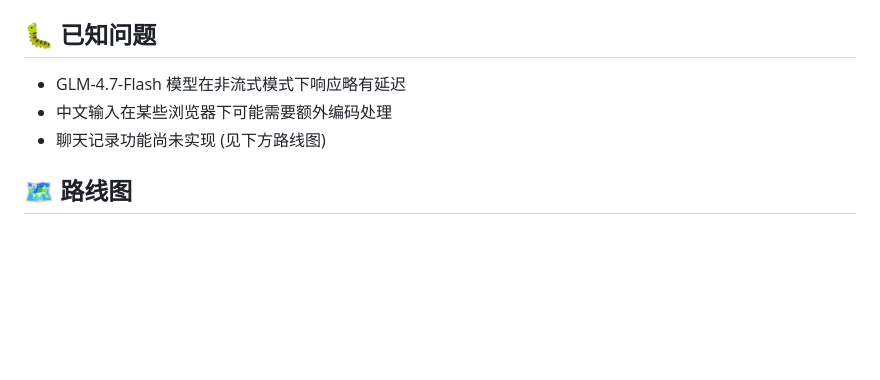
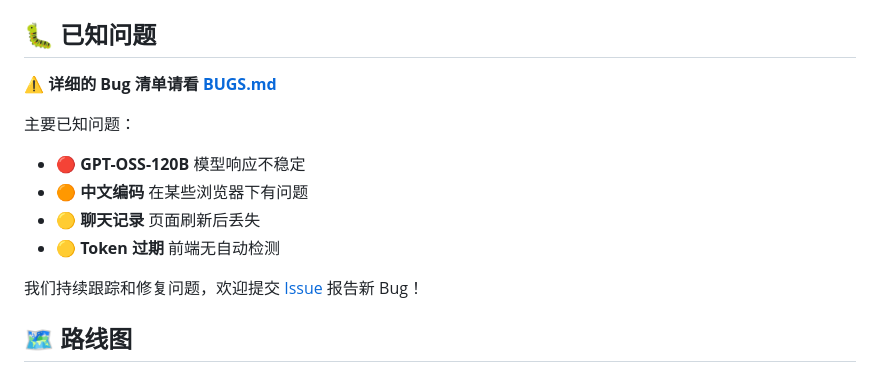
Before and after one commit to stephenlzc/cf-chatui, a Markdown page: README.md, the part around the change. Rendered like a GitHub page; blank space fills up the shorter version.

```diff
--- a/README.md
+++ b/README.md
@@ -230,9 +230,15 @@ Cloudflare Workers AI 提供**免费额度**，对于个人使用通常足够：
 
 ## 🐛 已知问题
 
-- GLM-4.7-Flash 模型在非流式模式下响应略有延迟
-- 中文输入在某些浏览器下可能需要额外编码处理
-- 聊天记录功能尚未实现 (见下方路线图)
+**⚠️ 详细的 Bug 清单请看 [BUGS.md](./BUGS.md)**
+
+主要已知问题：
+- 🔴 **GPT-OSS-120B** 模型响应不稳定
+- 🟠 **中文编码** 在某些浏览器下有问题
+- 🟡 **聊天记录** 页面刷新后丢失
+- 🟡 **Token 过期** 前端无自动检测
+
+我们持续跟踪和修复问题，欢迎提交 [Issue](https://github.com/stephenlzc/cf-chatui/issues) 报告新 Bug！
 
 ## 🗺️ 路线图
 
```
Also changed, not shown: BUGS.md (added, +199 -0 lines).
